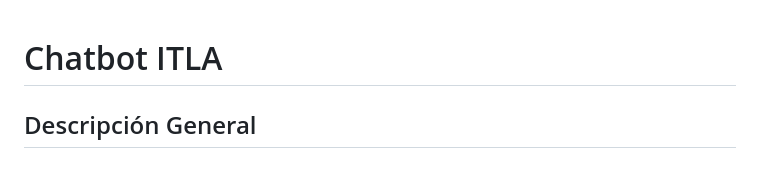
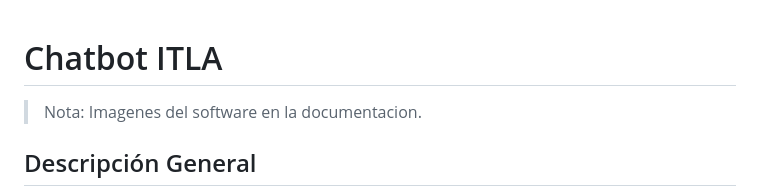
Before and after one commit to GilbertoHernandez150/Portafolio, a Markdown page: Python/ChatBot/README.md, the part around the change. Drawn GitHub-style; blank space fills up the shorter version.

```diff
--- a/Python/ChatBot/README.md
+++ b/Python/ChatBot/README.md
@@ -1,4 +1,6 @@
 # Chatbot ITLA
+> Nota: Imagenes del software en la documentacion.
+
 ## Descripción General
 Este proyecto consiste en el desarrollo de un chatbot conversacional utilizando únicamente el lenguaje Python. El chatbot puede proveer información referente al Instituto Tecnológico de las Américas (ITLA) con el fin de conocer más acerca de la institución.
 
```
